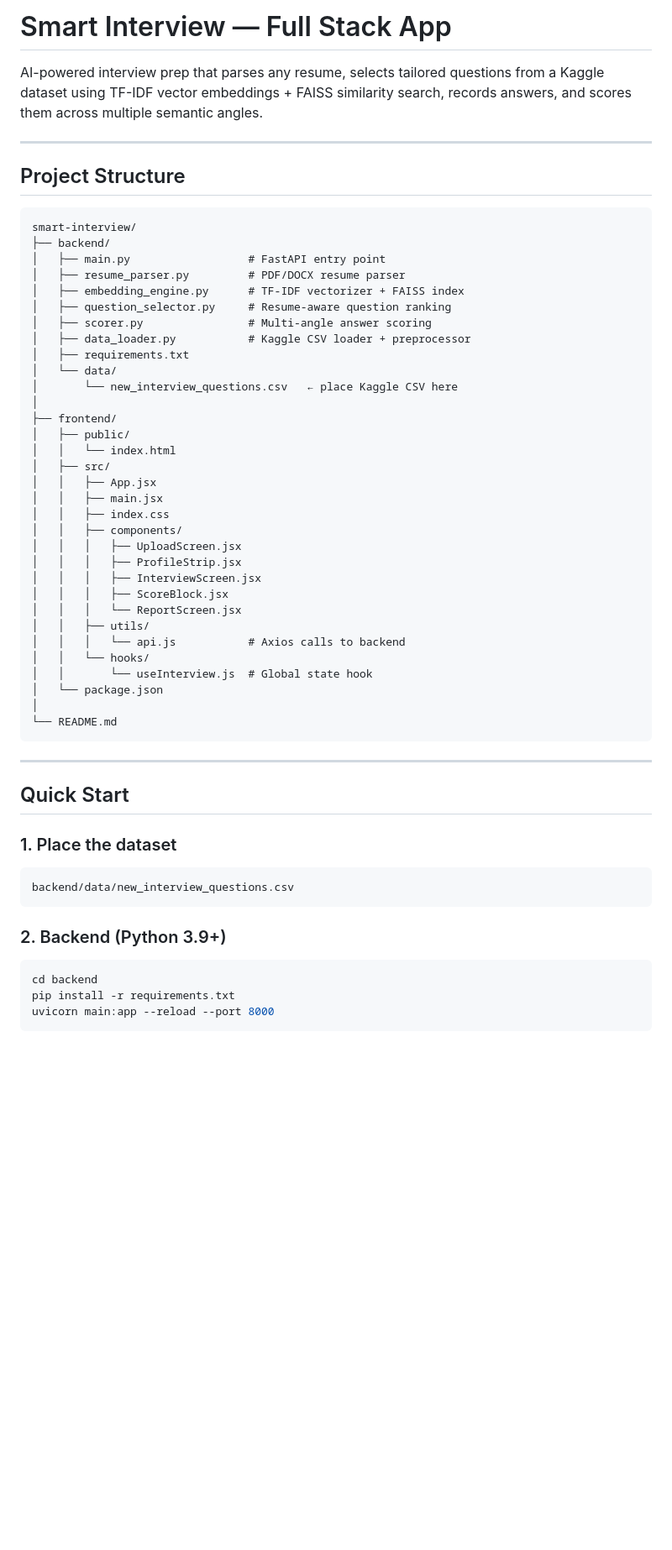
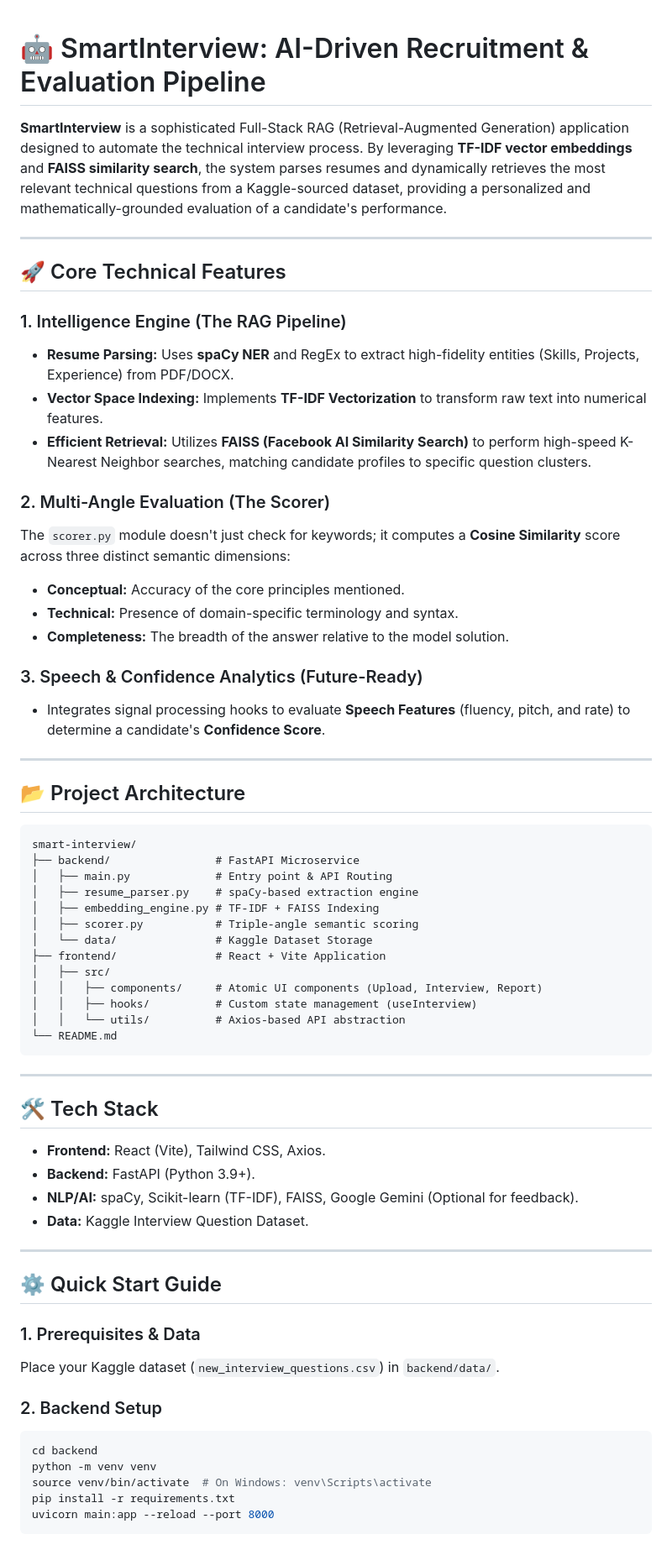
Before and after one commit to Ahmad-Yar-Khan/AI-Interview-Confidence-Analysis, a Markdown page: README.md, the part around one of its changes. Shown at 84% size. Drawn GitHub-style; blank space fills up the shorter version.

````diff
--- a/README.md
+++ b/README.md
@@ -1,58 +1,67 @@
-# Smart Interview — Full Stack App
 
-AI-powered interview prep that parses any resume, selects tailored questions from a Kaggle dataset using TF-IDF vector embeddings + FAISS similarity search, records answers, and scores them across multiple semantic angles.
+# 🤖 SmartInterview: AI-Driven Recruitment & Evaluation Pipeline
+
+**SmartInterview** is a sophisticated Full-Stack RAG (Retrieval-Augmented Generation) application designed to automate the technical interview process. By leveraging **TF-IDF vector embeddings** and **FAISS similarity search**, the system parses resumes and dynamically retrieves the most relevant technical questions from a Kaggle-sourced dataset, providing a personalized and mathematically-grounded evaluation of a candidate's performance.
 
 ---
 
-## Project Structure
+## 🚀 Core Technical Features
 
-```
+### 1. Intelligence Engine (The RAG Pipeline)
+* **Resume Parsing:** Uses **spaCy NER** and RegEx to extract high-fidelity entities (Skills, Projects, Experience) from PDF/DOCX.
+* **Vector Space Indexing:** Implements **TF-IDF Vectorization** to transform raw text into numerical features.
+* **Efficient Retrieval:** Utilizes **FAISS (Facebook AI Similarity Search)** to perform high-speed K-Nearest Neighbor searches, matching candidate profiles to specific question clusters.
+
+### 2. Multi-Angle Evaluation (The Scorer)
+The `scorer.py` module doesn't just check for keywords; it computes a **Cosine Similarity** score across three distinct semantic dimensions:
+* **Conceptual:** Accuracy of the core principles mentioned.
+* **Technical:** Presence of domain-specific terminology and syntax.
+* **Completeness:** The breadth of the answer relative to the model solution.
+
+### 3. Speech & Confidence Analytics (Future-Ready)
+* Integrates signal processing hooks to evaluate **Speech Features** (fluency, pitch, and rate) to determine a candidate's **Confidence Score**.
+
+---
+
+## 📂 Project Architecture
+
+```text
 smart-interview/
-├── backend/
-│   ├── main.py                  # FastAPI entry point
-│   ├── resume_parser.py         # PDF/DOCX resume parser
-│   ├── embedding_engine.py      # TF-IDF vectorizer + FAISS index
-│   ├── question_selector.py     # Resume-aware question ranking
-│   ├── scorer.py                # Multi-angle answer scoring
-│   ├── data_loader.py           # Kaggle CSV loader + preprocessor
-│   ├── requirements.txt
-│   └── data/
-│       └── new_interview_questions.csv   ← place Kaggle CSV here
-│
-├── frontend/
-│   ├── public/
-│   │   └── index.html
+├── backend/                # FastAPI Microservice
+│   ├── main.py             # Entry point & API Routing
+│   ├── resume_parser.py    # spaCy-based extraction engine
+│   ├── embedding_engine.py # TF-IDF + FAISS Indexing
+│   ├── scorer.py           # Triple-angle semantic scoring
+│   └── data/               # Kaggle Dataset Storage
+├── frontend/               # React + Vite Application
 │   ├── src/
-│   │   ├── App.jsx
-│   │   ├── main.jsx
-│   │   ├── index.css
-│   │   ├── components/
-│   │   │   ├── UploadScreen.jsx
-│   │   │   ├── ProfileStrip.jsx
-│   │   │   ├── InterviewScreen.jsx
-│   │   │   ├── ScoreBlock.jsx
-│   │   │   └── ReportScreen.jsx
-│   │   ├── utils/
-│   │   │   └── api.js           # Axios calls to backend
-│   │   └── hooks/
-│   │       └── useInterview.js  # Global state hook
-│   └── package.json
-│
+│   │   ├── components/     # Atomic UI components (Upload, Interview, Report)
+│   │   ├── hooks/          # Custom state management (useInterview)
+│   │   └── utils/          # Axios-based API abstraction
 └── README.md
 ```
 
 ---
 
-## Quick Start
+## 🛠️ Tech Stack
 
-### 1. Place the dataset
-```
-backend/data/new_interview_questions.csv
-```
+* **Frontend:** React (Vite), Tailwind CSS, Axios.
+* **Backend:** FastAPI (Python 3.9+).
+* **NLP/AI:** spaCy, Scikit-learn (TF-IDF), FAISS, Google Gemini (Optional for feedback).
+* **Data:** Kaggle Interview Question Dataset.
 
-### 2. Backend (Python 3.9+)
+---
+
+## ⚙️ Quick Start Guide
+
+### 1. Prerequisites & Data
+Place your Kaggle dataset (`new_interview_questions.csv`) in `backend/data/`.
+
+### 2. Backend Setup
 ```bash
 cd backend
+python -m venv venv
+source venv/bin/activate  # On Windows: venv\Scripts\activate
 pip install -r requirements.txt
 uvicorn main:app --reload --port 8000
 ```
````
Also changed, not shown: other parts of README.md (+9 -30 lines).
